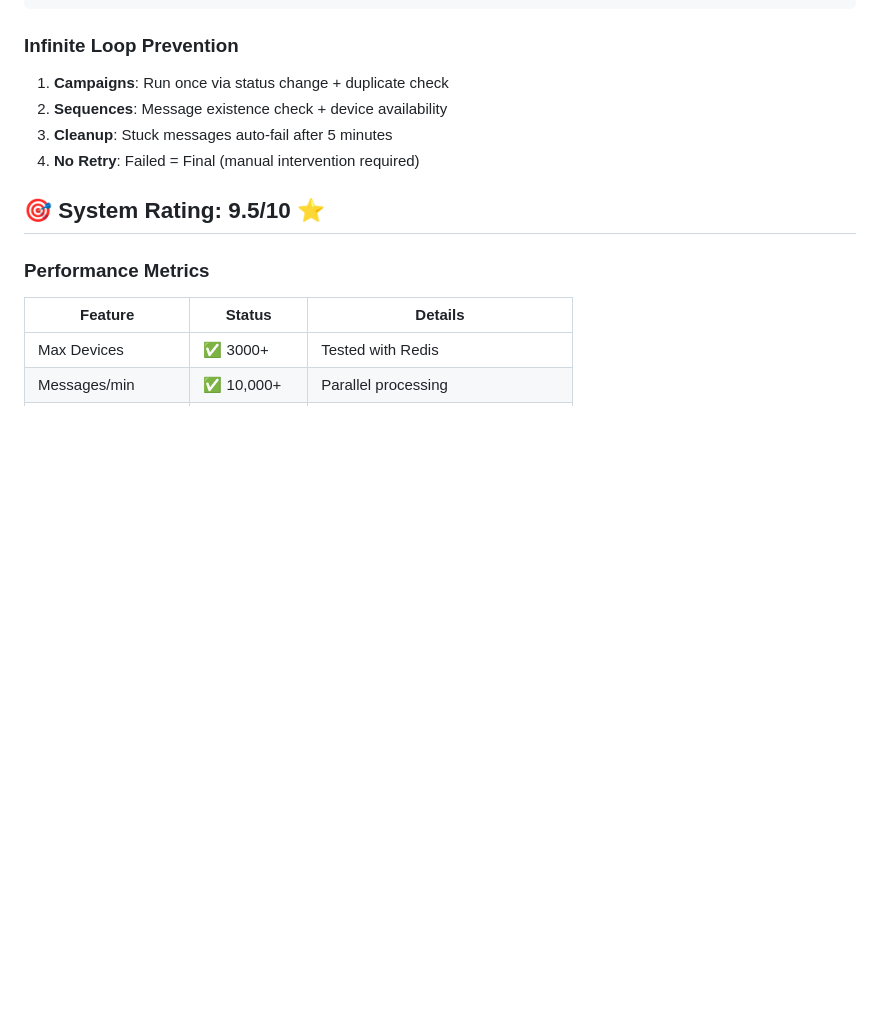
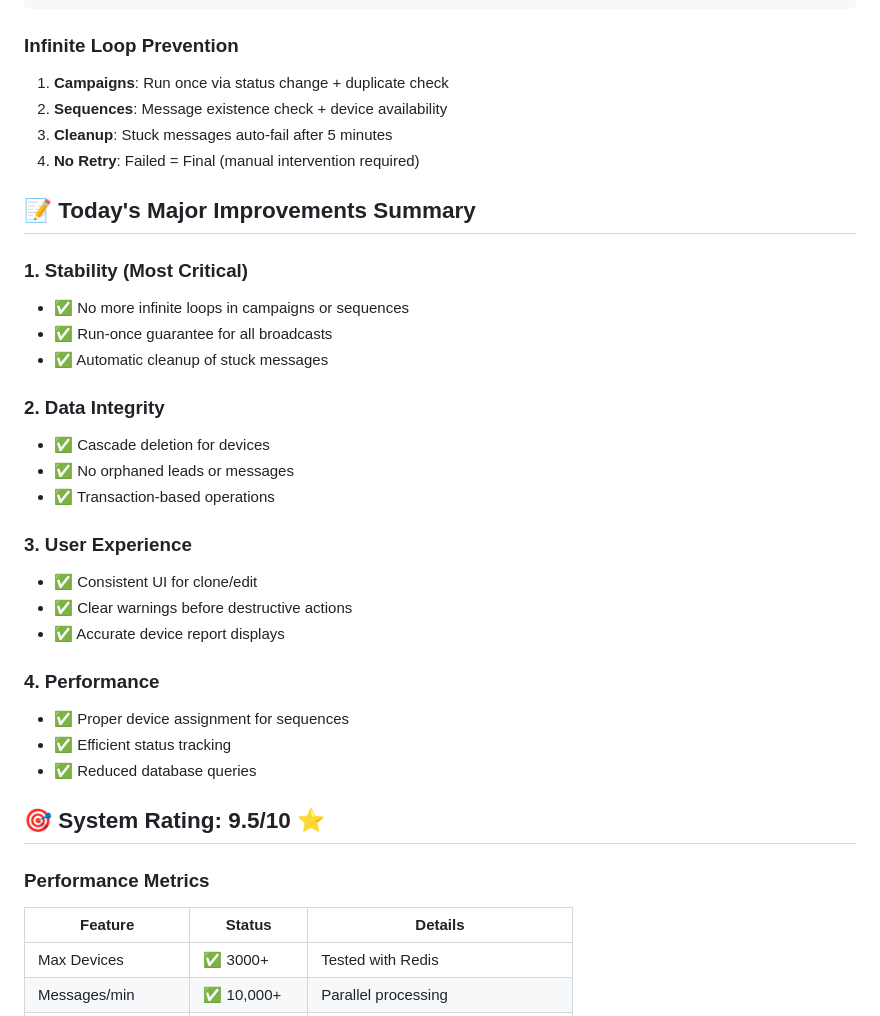
Before and after one commit to aqilrvsb/go-whatsapp-web-multidevice, a Markdown page: README.md, the part around the change printed below. GitHub-like rendering; blank space fills up the shorter version.

Commit message:
Update README with comprehensive summary of all today's improvements

```diff
--- a/README.md
+++ b/README.md
@@ -99,6 +99,28 @@ Created  Assigned  Delivered/Error
 2. **Sequences**: Message existence check + device availability
 3. **Cleanup**: Stuck messages auto-fail after 5 minutes
 4. **No Retry**: Failed = Final (manual intervention required)
+
+## 📝 Today's Major Improvements Summary
+
+### 1. **Stability** (Most Critical)
+- ✅ No more infinite loops in campaigns or sequences
+- ✅ Run-once guarantee for all broadcasts
+- ✅ Automatic cleanup of stuck messages
+
+### 2. **Data Integrity**
+- ✅ Cascade deletion for devices
+- ✅ No orphaned leads or messages
+- ✅ Transaction-based operations
+
+### 3. **User Experience**
+- ✅ Consistent UI for clone/edit
+- ✅ Clear warnings before destructive actions
+- ✅ Accurate device report displays
+
+### 4. **Performance**
+- ✅ Proper device assignment for sequences
+- ✅ Efficient status tracking
+- ✅ Reduced database queries
 
 ## 🎯 System Rating: 9.5/10 ⭐
 
```
Also changed, not shown: other parts of README.md (+2 -2 lines).
